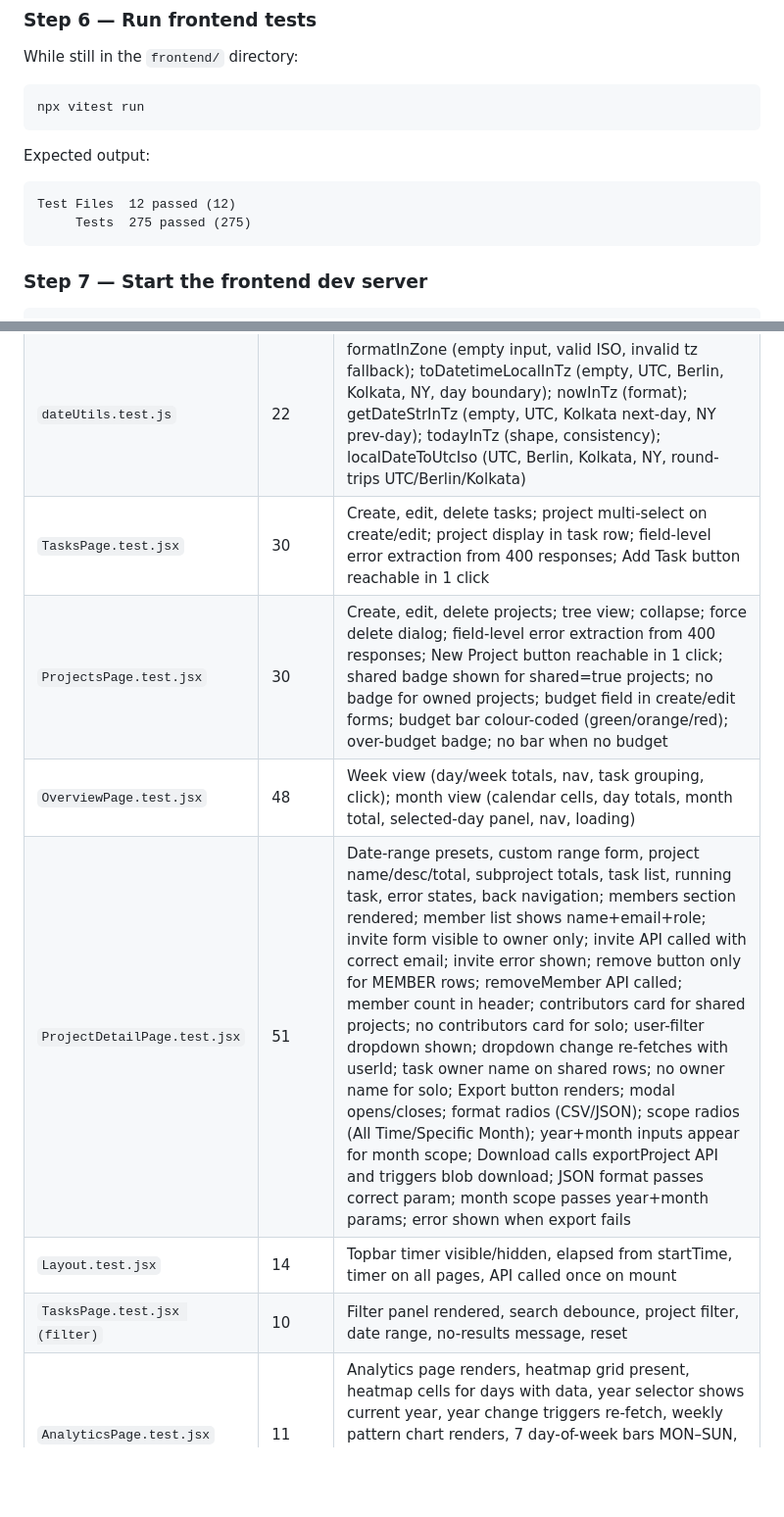
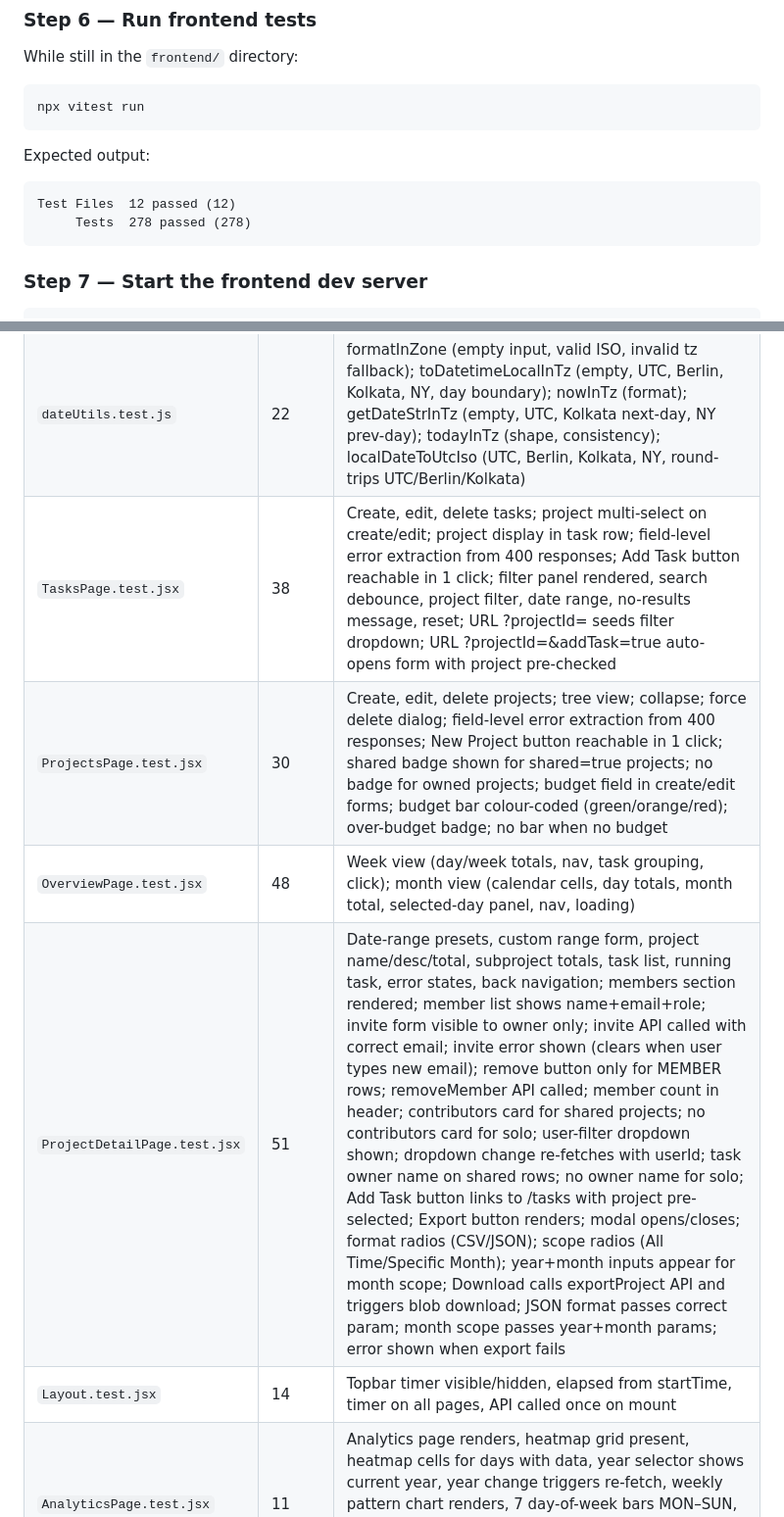
Before and after one commit to AliAkbarBaloch/Time-Tracker-App, a Markdown page: README.md, 2 parts joined by grey strips. Shown at 98% size. GitHub-like rendering; blank space fills up the shorter version.

Commit message:
docs: update README for dashboard timezone fix, Add Task button, URL param pre-fill
- Add feature bullets for timezone-correct dashboard boundaries and
  Add Task navigation from project detail
- Update frontend test count from 275 to 278
- Merge TasksPage test rows into single 38-test row with URL param tests
- Update ProjectDetailPage description to include new tests
- Add design-decision entries for timezone boundary fix and URL param navigation

````diff
--- a/README.md
+++ b/README.md
@@ -191,7 +192,7 @@ npx vitest run
 Expected output:
 ```
 Test Files  12 passed (12)
-     Tests  275 passed (275)
+     Tests  278 passed (278)
 ```
 
 ### Step 7 — Start the frontend dev server
@@ -372,12 +373,11 @@ npx vitest run
 | `DashboardPage.test.jsx` | 31 | Timer start/stop, active task display, summary cards (today/week), top projects list, running task info, refresh after timer actions; template list renders, Start button calls API + refreshes topbar immediately (no reload), running indicator shown when active task matches template name, Start disabled when other timer running, New Template form, create submit, edit form pre-fill, save edit, delete confirm dialog, project checkboxes in form |
 | `SettingsPage.test.jsx` | 11 | Timezone selector renders with UTC default; change timezone; calls updateProfile on submit; success/error messages; success clears on change; common IANA zones in dropdown; change password form, error display |
 | `dateUtils.test.js` | 22 | formatInZone (empty input, valid ISO, invalid tz fallback); toDatetimeLocalInTz (empty, UTC, Berlin, Kolkata, NY, day boundary); nowInTz (format); getDateStrInTz (empty, UTC, Kolkata next-day, NY prev-day); todayInTz (shape, consistency); localDateToUtcIso (UTC, Berlin, Kolkata, NY, round-trips UTC/Berlin/Kolkata) |
-| `TasksPage.test.jsx` | 30 | Create, edit, delete tasks; project multi-select on create/edit; project display in task row; field-level error extraction from 400 responses; Add Task button reachable in 1 click |
+| `TasksPage.test.jsx` | 38 | Create, edit, delete tasks; project multi-select on create/edit; project display in task row; field-level error extraction from 400 responses; Add Task button reachable in 1 click; filter panel rendered, search debounce, project filter, date range, no-results message, reset; URL ?projectId= seeds filter dropdown; URL ?projectId=&addTask=true auto-opens form with project pre-checked |
 | `ProjectsPage.test.jsx` | 30 | Create, edit, delete projects; tree view; collapse; force delete dialog; field-level error extraction from 400 responses; New Project button reachable in 1 click; shared badge shown for shared=true projects; no badge for owned projects; budget field in create/edit forms; budget bar colour-coded (green/orange/red); over-budget badge; no bar when no budget |
 | `OverviewPage.test.jsx` | 48 | Week view (day/week totals, nav, task grouping, click); month view (calendar cells, day totals, month total, selected-day panel, nav, loading) |
-| `ProjectDetailPage.test.jsx` | 51 | Date-range presets, custom range form, project name/desc/total, subproject totals, task list, running task, error states, back navigation; members section rendered; member list shows name+email+role; invite form visible to owner only; invite API called with correct email; invite error shown; remove button only for MEMBER rows; removeMember API called; member count in header; contributors card for shared projects; no contributors card for solo; user-filter dropdown shown; dropdown change re-fetches with userId; task owner name on shared rows; no owner name for solo; Export button renders; modal opens/closes; format radios (CSV/JSON); scope radios (All Time/Specific Month); year+month inputs appear for month scope; Download calls exportProject API and triggers blob download; JSON format passes correct param; month scope passes year+month params; error shown when export fails |
+| `ProjectDetailPage.test.jsx` | 51 | Date-range presets, custom range form, project name/desc/total, subproject totals, task list, running task, error states, back navigation; members section rendered; member list shows name+email+role; invite form visible to owner only; invite API called with correct email; invite error shown (clears when user types new email); remove button only for MEMBER rows; removeMember API called; member count in header; contributors card for shared projects; no contributors card for solo; user-filter dropdown shown; dropdown change re-fetches with userId; task owner name on shared rows; no owner name for solo; Add Task button links to /tasks with project pre-selected; Export button renders; modal opens/closes; format radios (CSV/JSON); scope radios (All Time/Specific Month); year+month inputs appear for month scope; Download calls exportProject API and triggers blob download; JSON format passes correct param; month scope passes year+month params; error shown when export fails |
 | `Layout.test.jsx` | 14 | Topbar timer visible/hidden, elapsed from startTime, timer on all pages, API called once on mount |
-| `TasksPage.test.jsx (filter)` | 10 | Filter panel rendered, search debounce, project filter, date range, no-results message, reset |
 | `AnalyticsPage.test.jsx` | 11 | Analytics page renders, heatmap grid present, heatmap cells for days with data, year selector shows current year, year change triggers re-fetch, weekly pattern chart renders, 7 day-of-week bars MON–SUN, non-zero bar height for active days, heatmap legend rendered, correct cell color for high activity, tooltip title attribute on cells |
 
 ---
````
Also changed, not shown: other parts of README.md (+3 -0 lines).
